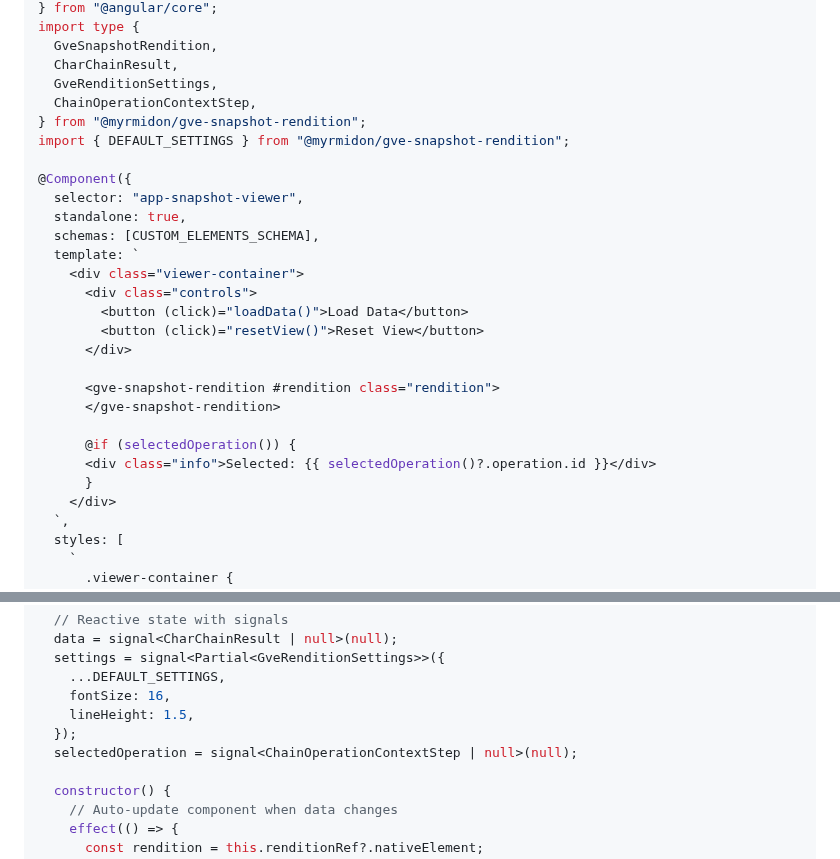
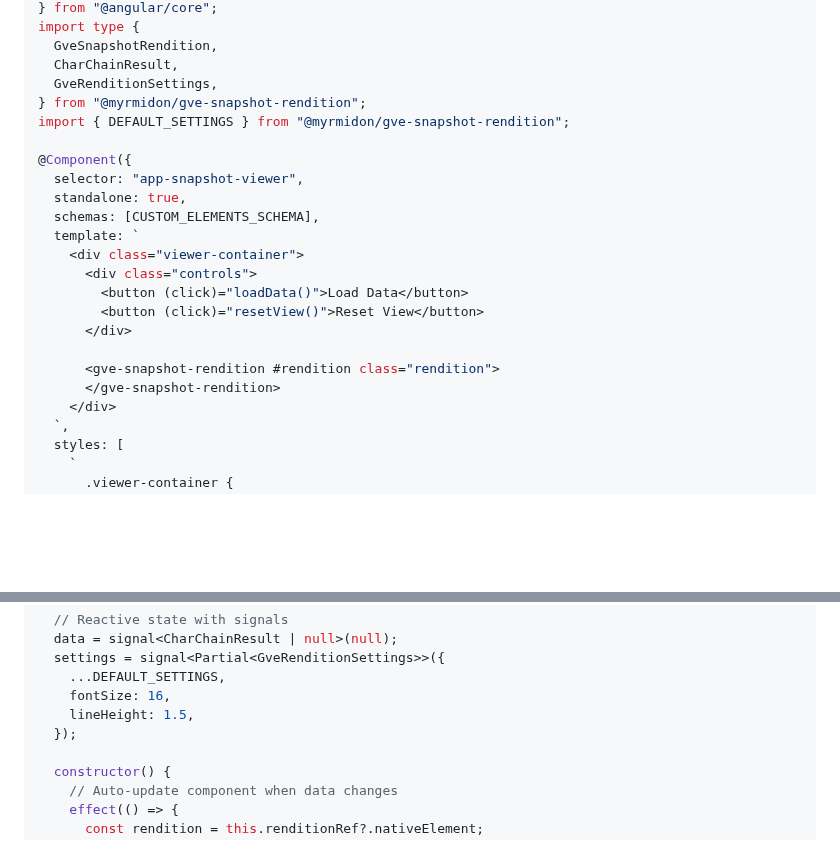
Before and after one commit to vedph/gve-snapshot-rendition, a Markdown page: INTEGRATION-ANGULAR.md, 2 parts joined by grey strips. GitHub-like rendering; blank space fills up the shorter version.

```diff
--- a/INTEGRATION-ANGULAR.md
+++ b/INTEGRATION-ANGULAR.md
@@ -138,7 +151,6 @@ import type {
   GveSnapshotRendition,
   CharChainResult,
   GveRenditionSettings,
-  ChainOperationContextStep,
 } from "@myrmidon/gve-snapshot-rendition";
 import { DEFAULT_SETTINGS } from "@myrmidon/gve-snapshot-rendition";
 
@@ -155,10 +167,6 @@ import { DEFAULT_SETTINGS } from "@myrmidon/gve-snapshot-rendition";
 
       <gve-snapshot-rendition #rendition class="rendition">
       </gve-snapshot-rendition>
-
-      @if (selectedOperation()) {
-      <div class="info">Selected: {{ selectedOperation()?.operation.id }}</div>
-      }
     </div>
   `,
   styles: [
@@ -193,7 +201,6 @@ export class SnapshotViewerComponent implements AfterViewInit {
     fontSize: 16,
     lineHeight: 1.5,
   });
-  selectedOperation = signal<ChainOperationContextStep | null>(null);
 
   constructor() {
     // Auto-update component when data changes
```
Also changed, not shown: other parts of INTEGRATION-ANGULAR.md (+21 -11 lines).
